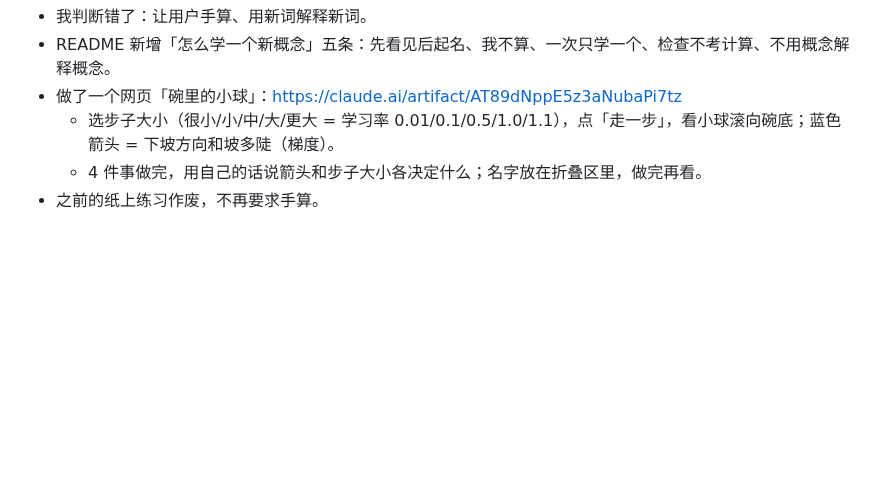
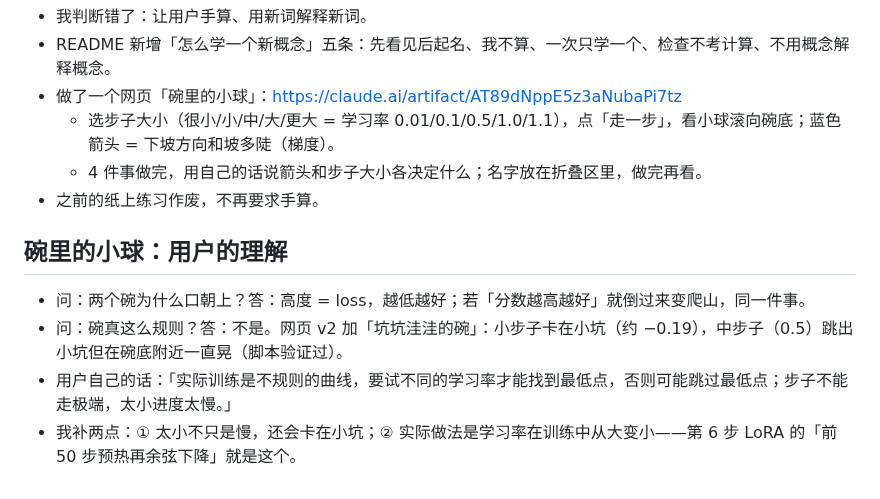
Before and after one commit to mgcpngn/ai-infra-journey, a Markdown page: journal/2026-10-17.md, the part around the change. GitHub-like rendering; blank space fills up the shorter version.

Commit message:
日志：碗里的小球 v2 和用户的理解
Co-Authored-By: Claude Opus 5.5 (1M context) <noreply@anthropic.com>
Claude-Session: https://claude.ai/code/session_011nt8KegDxgBeWGtL5qhkq3

```diff
--- a/journal/2026-10-17.md
+++ b/journal/2026-10-17.md
@@ -46,3 +46,9 @@
   - 选步子大小（很小/小/中/大/更大 = 学习率 0.01/0.1/0.5/1.0/1.1），点「走一步」，看小球滚向碗底；蓝色箭头 = 下坡方向和坡多陡（梯度）。
   - 4 件事做完，用自己的话说箭头和步子大小各决定什么；名字放在折叠区里，做完再看。
 - 之前的纸上练习作废，不再要求手算。
+
+## 碗里的小球：用户的理解
+- 问：两个碗为什么口朝上？答：高度 = loss，越低越好；若「分数越高越好」就倒过来变爬山，同一件事。
+- 问：碗真这么规则？答：不是。网页 v2 加「坑坑洼洼的碗」：小步子卡在小坑（约 −0.19），中步子（0.5）跳出小坑但在碗底附近一直晃（脚本验证过）。
+- 用户自己的话：「实际训练是不规则的曲线，要试不同的学习率才能找到最低点，否则可能跳过最低点；步子不能走极端，太小进度太慢。」
+- 我补两点：① 太小不只是慢，还会卡在小坑；② 实际做法是学习率在训练中从大变小——第 6 步 LoRA 的「前 50 步预热再余弦下降」就是这个。
```
